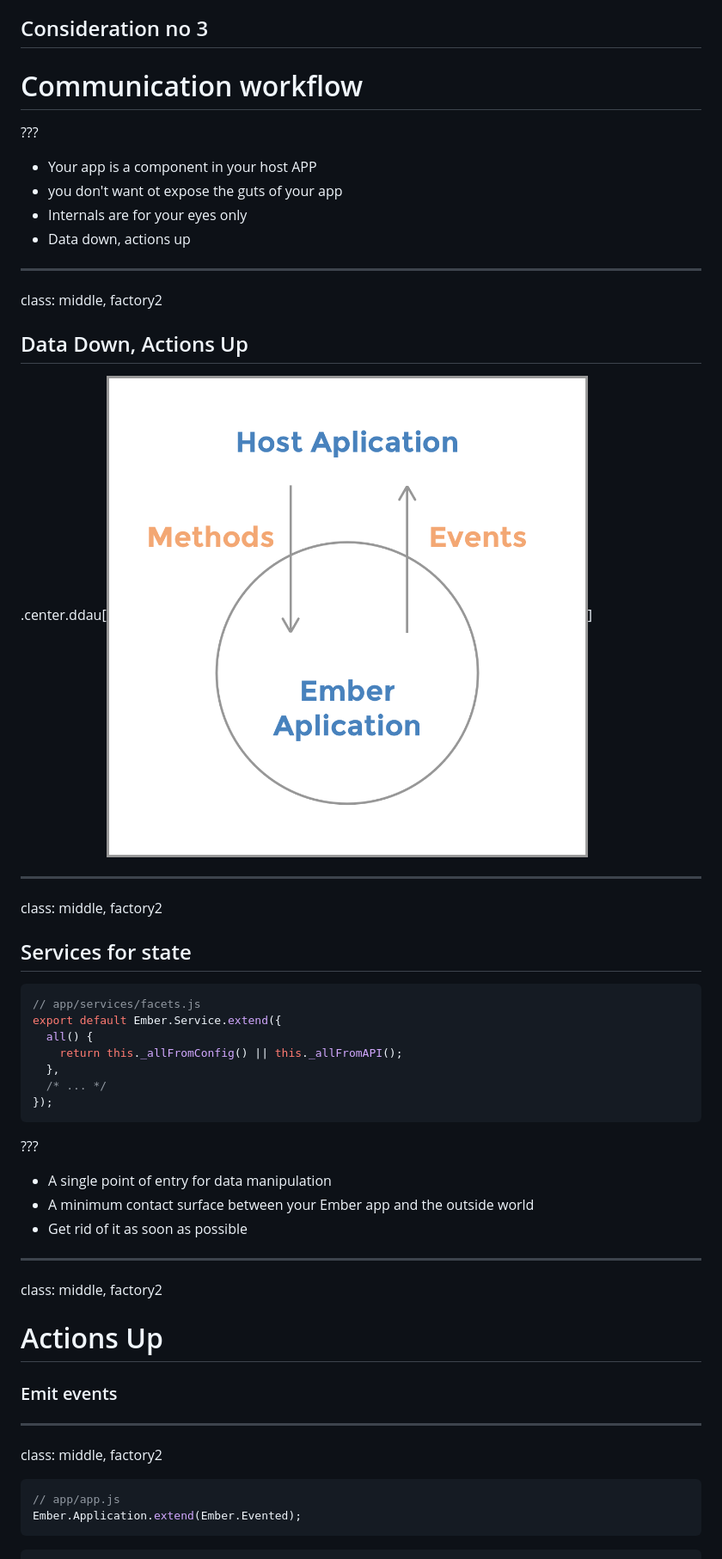
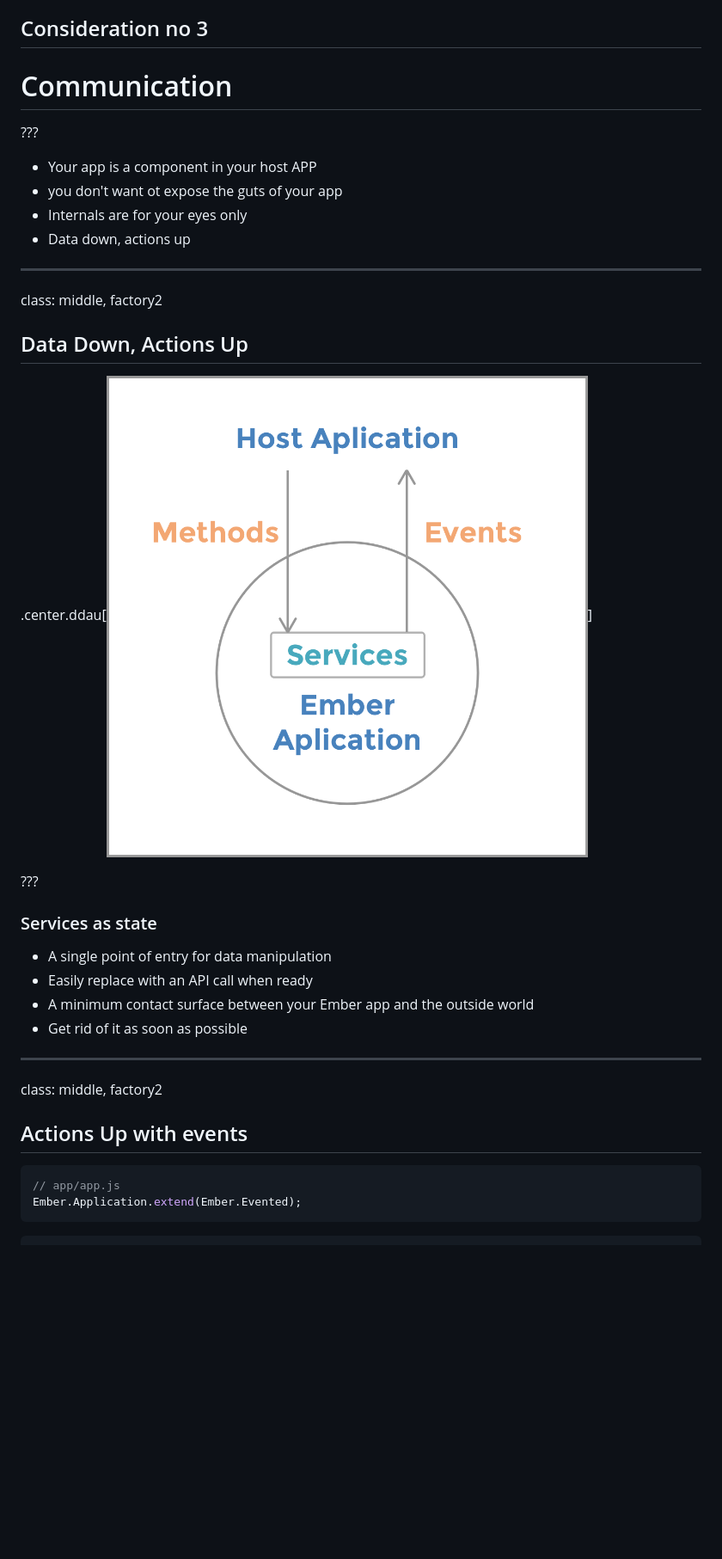
Before and after one commit to xcambar/emberfest_2016, a Markdown page: slides.md, the part around the change printed below. Shown: that part at 86% size. GitHub-like rendering; pictures changed too: DDAU.png; blank space fills up the shorter version.

Commit message:
Remove unnecessary slides

````diff
--- a/slides.md
+++ b/slides.md
@@ -349,7 +292,7 @@ class: middle, factory2
 class: middle, factory2
 
 ## Consideration no 3
-# Communication workflow
+# Communication
 
 ???
 
@@ -366,25 +309,11 @@ class: middle, factory2
 
 .center.ddau[<img src="DDAU.png"/>]
 
----
-
-class: middle, factory2
-
-## Services for state
-
-```js
-// app/services/facets.js
-export default Ember.Service.extend({
-  all() {
-    return this._allFromConfig() || this._allFromAPI();
-  },
-  /* ... */
-});
-```
-
 ???
 
+### Services as state
 * A single point of entry for data manipulation
+* Easily replace with an API call when ready
 * A minimum contact surface between your Ember app and the outside world
 * Get rid of it as soon as possible
 
@@ -392,12 +321,7 @@ export default Ember.Service.extend({
 
 class: middle, factory2
 
-# Actions Up
-### Emit events
-
----
-
-class: middle, factory2
+## Actions Up with  events
 
 ```js
 // app/app.js
````
Also changed, not shown: other parts of slides.md (+50 -120 lines).
